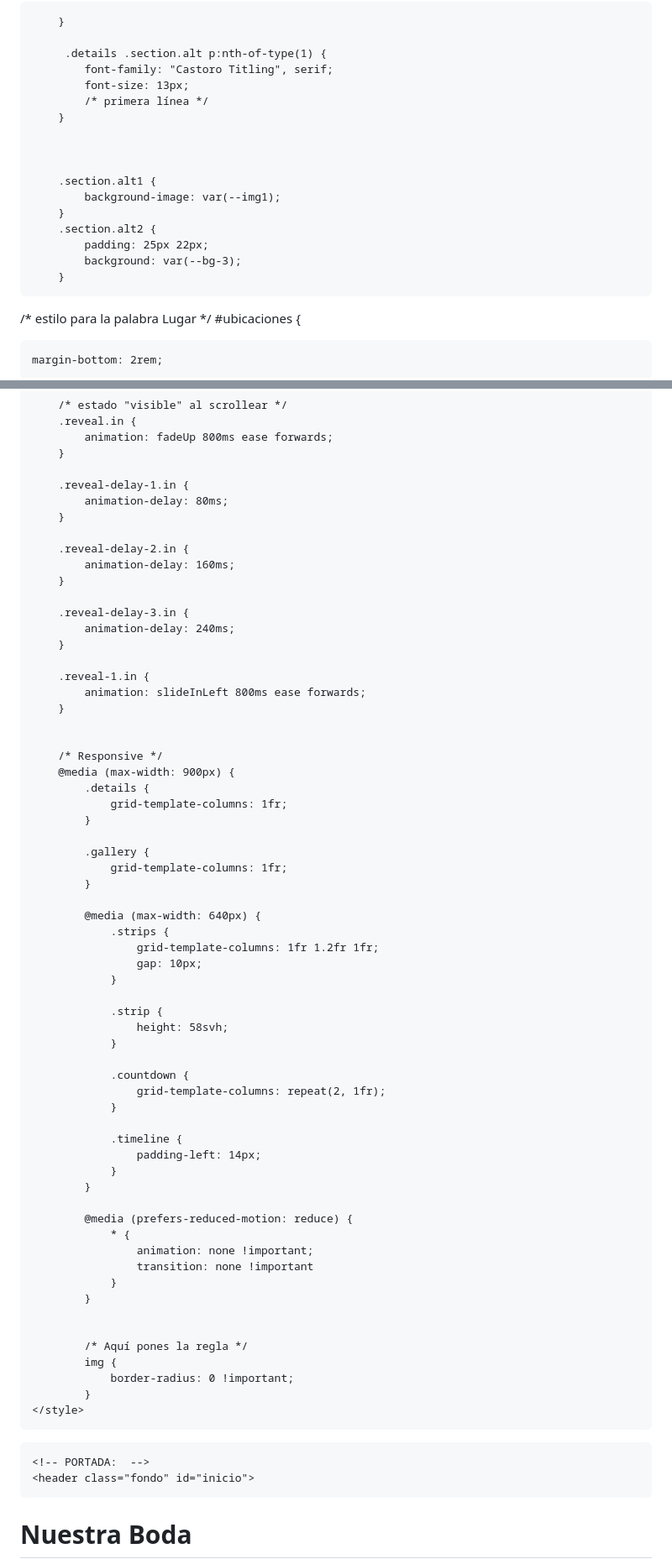
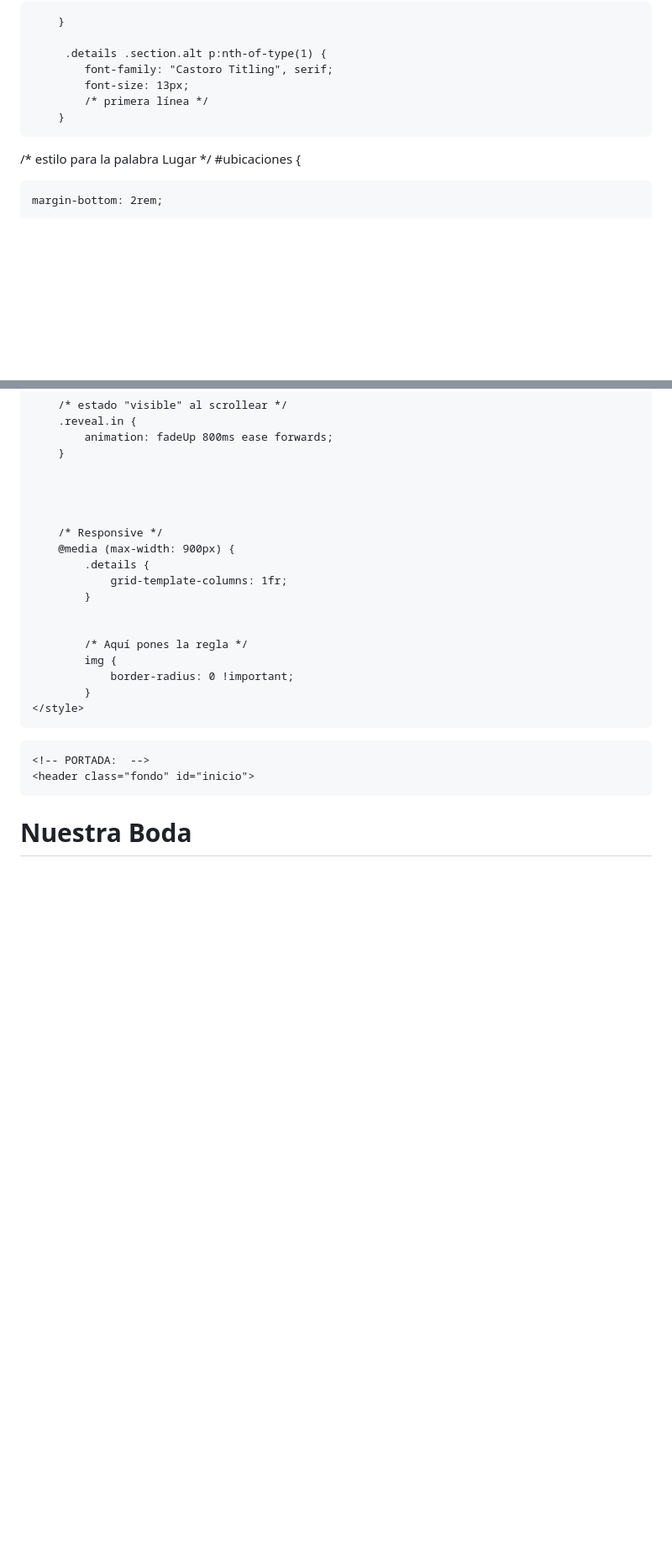
Before and after one commit to EstasInvitado/Taylor-Y-Travis, a Markdown page: README.md, 2 parts joined by grey strips. Shown at 84% size. Rendered like a GitHub page; blank space fills up the shorter version.

```diff
--- a/README.md
+++ b/README.md
@@ -585,19 +549,6 @@ font-style: italic; /* cursiva */
 
 
 
-        .section.alt1 {
-            background-image: var(--img1);
-        }
-        .section.alt2 {
-            padding: 25px 22px;
-            background: var(--bg-3);
-        }
-
-
-
-
-
-
 /* estilo para la palabra Lugar */
 #ubicaciones {
 
@@ -1250,57 +1100,13 @@ box-shadow:
             animation: fadeUp 800ms ease forwards;
         }
 
-        .reveal-delay-1.in {
-            animation-delay: 80ms;
-        }
-
-        .reveal-delay-2.in {
-            animation-delay: 160ms;
-        }
-
-        .reveal-delay-3.in {
-            animation-delay: 240ms;
-        }
-
-        .reveal-1.in {
-            animation: slideInLeft 800ms ease forwards;
-        }
+
 
 
         /* Responsive */
         @media (max-width: 900px) {
             .details {
                 grid-template-columns: 1fr;
-            }
-
-            .gallery {
-                grid-template-columns: 1fr;
-            }
-
-            @media (max-width: 640px) {
-                .strips {
-                    grid-template-columns: 1fr 1.2fr 1fr;
-                    gap: 10px;
-                }
-
-                .strip {
-                    height: 58svh;
-                }
-
-                .countdown {
-                    grid-template-columns: repeat(2, 1fr);
-                }
-
-                .timeline {
-                    padding-left: 14px;
-                }
-            }
-
-            @media (prefers-reduced-motion: reduce) {
-                * {
-                    animation: none !important;
-                    transition: none !important
-                }
             }
 
 
```
Also changed, not shown: other parts of README.md (+11 -149 lines).
